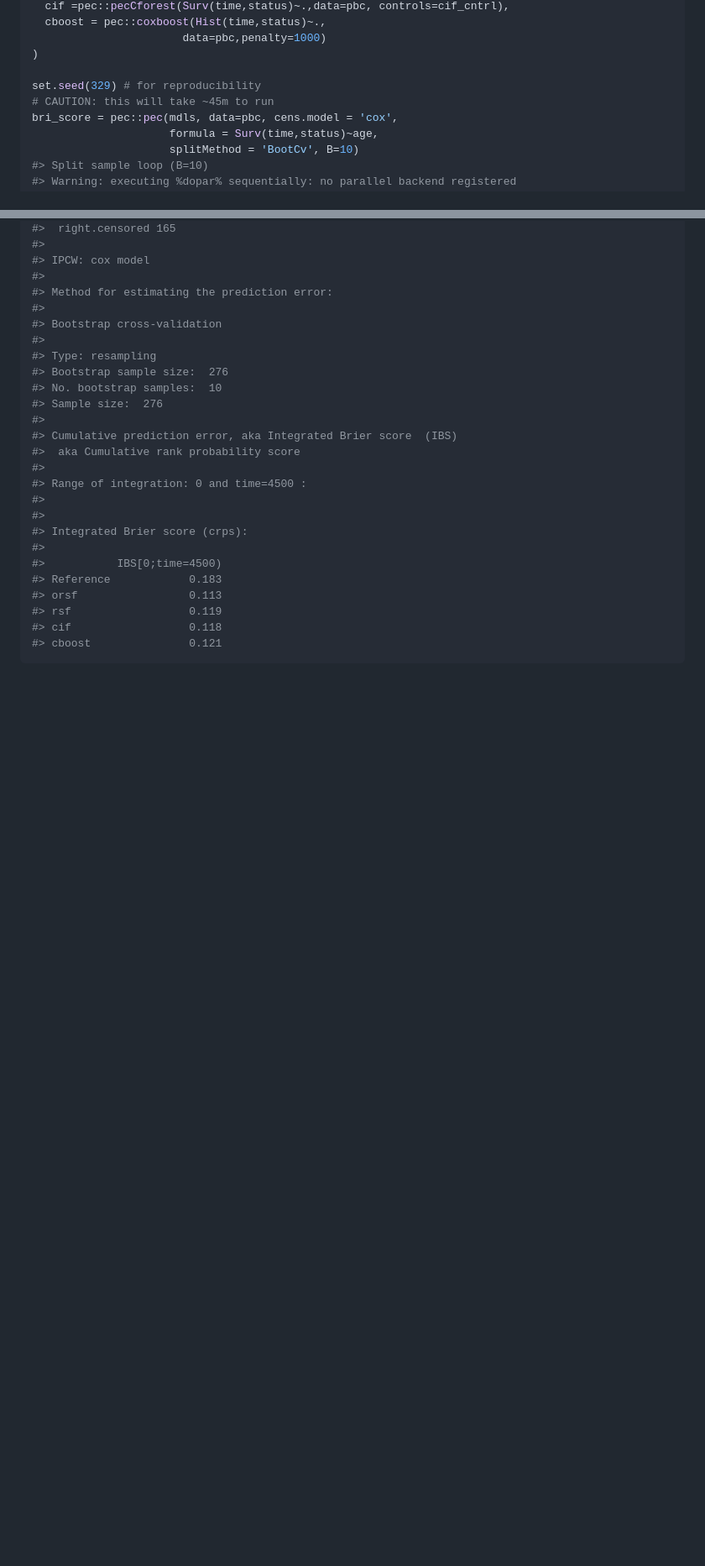
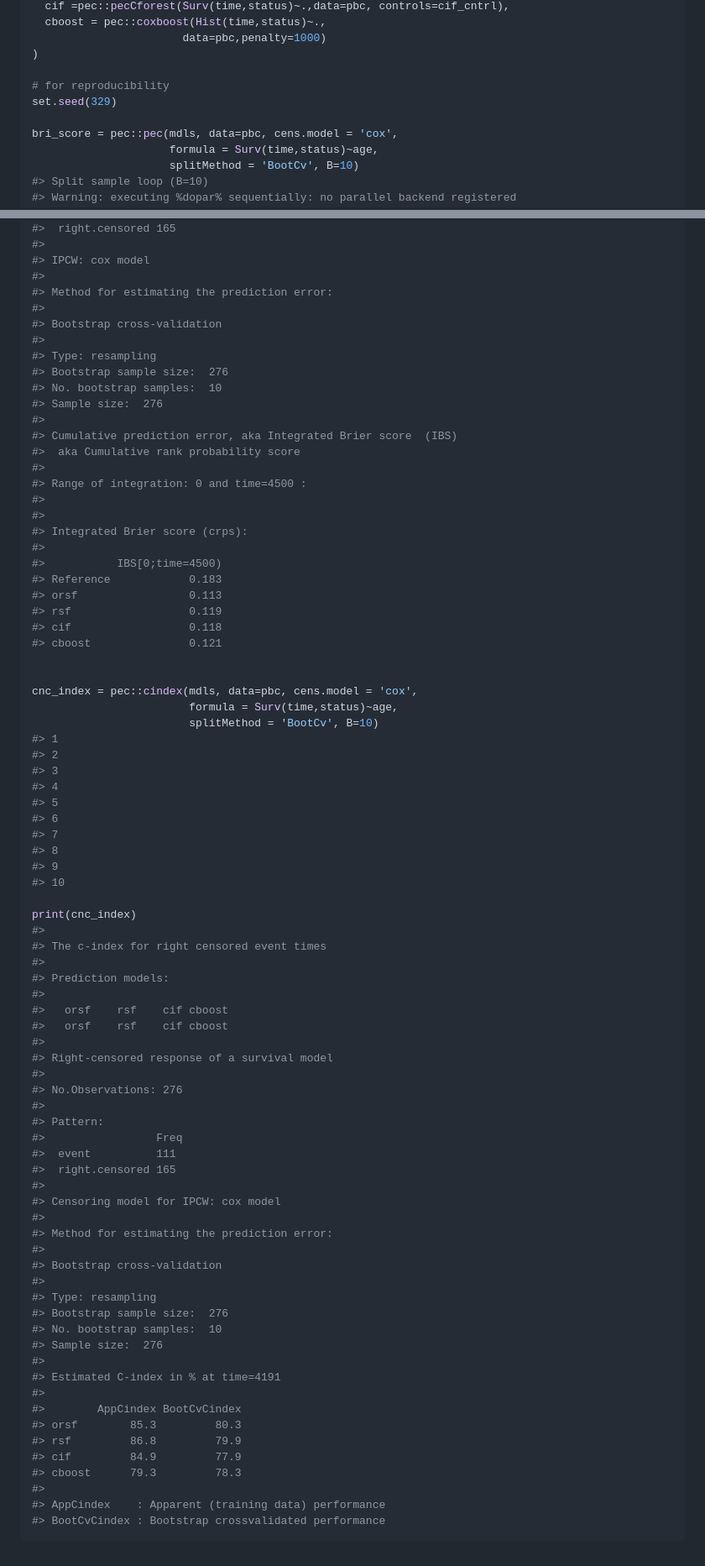
Before and after one commit to bcjaeger/obliqueRSF, a Markdown page: README.md, 2 parts joined by grey strips. Shown: that part at 84% size. Drawn GitHub-style; blank space fills up the shorter version.

````diff
--- a/README.md
+++ b/README.md
@@ -133,8 +101,9 @@ mdls=list(
                        data=pbc,penalty=1000)
 )
 
-set.seed(329) # for reproducibility
-# CAUTION: this will take ~45m to run
+# for reproducibility
+set.seed(329)
+
 bri_score = pec::pec(mdls, data=pbc, cens.model = 'cox',
                      formula = Surv(time,status)~age,
                      splitMethod = 'BootCv', B=10)
@@ -194,4 +163,59 @@ print(bri_score)
 #> rsf                  0.119
 #> cif                  0.118
 #> cboost               0.121
+
+
+cnc_index = pec::cindex(mdls, data=pbc, cens.model = 'cox',
+                        formula = Surv(time,status)~age,
+                        splitMethod = 'BootCv', B=10)
+#> 1
+#> 2
+#> 3
+#> 4
+#> 5
+#> 6
+#> 7
+#> 8
+#> 9
+#> 10
+
+print(cnc_index)
+#>
+#> The c-index for right censored event times
+#>
+#> Prediction models:
+#>
+#>   orsf    rsf    cif cboost
+#>   orsf    rsf    cif cboost
+#>
+#> Right-censored response of a survival model
+#>
+#> No.Observations: 276
+#>
+#> Pattern:
+#>                 Freq
+#>  event          111
+#>  right.censored 165
+#>
+#> Censoring model for IPCW: cox model
+#>
+#> Method for estimating the prediction error:
+#>
+#> Bootstrap cross-validation
+#>
+#> Type: resampling
+#> Bootstrap sample size:  276
+#> No. bootstrap samples:  10
+#> Sample size:  276
+#>
+#> Estimated C-index in % at time=4191
+#>
+#>        AppCindex BootCvCindex
+#> orsf        85.3         80.3
+#> rsf         86.8         79.9
+#> cif         84.9         77.9
+#> cboost      79.3         78.3
+#>
+#> AppCindex    : Apparent (training data) performance
+#> BootCvCindex : Bootstrap crossvalidated performance
 ```
````
Also changed, not shown: other parts of README.md (+4 -36 lines), README-usage-1.png, 2 other files.
